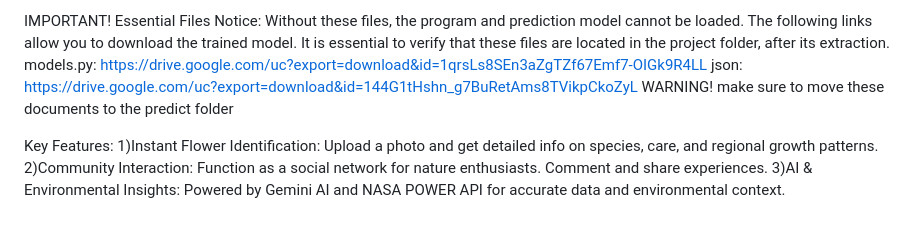
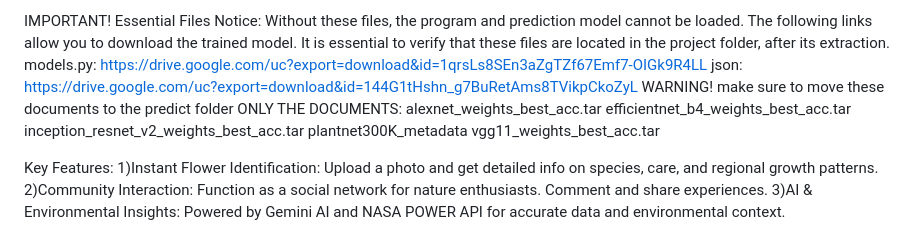
Before and after one commit to cosette212/byte-me-bloom-pt1, a Markdown page: README.md, the part around the change. GitHub-like rendering.

Commit message:
Update warning for document relocation in README
Clarified warning about moving essential documents to the predict folder.

```diff
--- a/README.md
+++ b/README.md
@@ -8,7 +8,7 @@ IMPORTANT! Essential Files Notice:
 Without these files, the program and prediction model cannot be loaded. The following links allow you to download the trained model. It is essential to verify that these files are located in the project folder, after its extraction.
 models.py: https://drive.google.com/uc?export=download&id=1qrsLs8SEn3aZgTZf67Emf7-OIGk9R4LL
 json: https://drive.google.com/uc?export=download&id=144G1tHshn_g7BuRetAms8TVikpCkoZyL
-WARNING! make sure to move these documents to the predict folder
+WARNING! make sure to move these documents to the predict folder ONLY THE DOCUMENTS: alexnet_weights_best_acc.tar   efficientnet_b4_weights_best_acc.tar   inception_resnet_v2_weights_best_acc.tar    plantnet300K_metadata      vgg11_weights_best_acc.tar
 
 Key Features:
 1)Instant Flower Identification:
```
